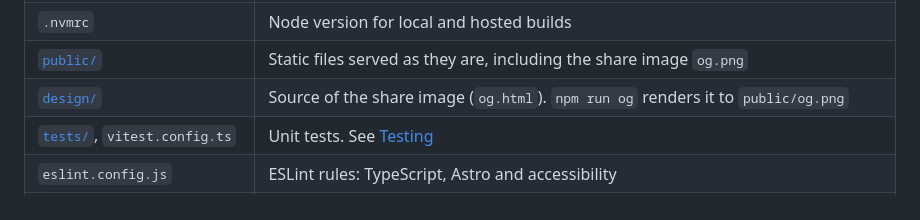
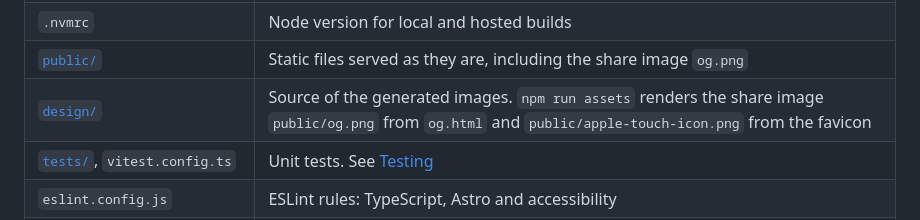
Before and after one commit to FilipRokita/filiprokita.com, a Markdown page: docs/repo-layout.md, the part around the change. Rendered like a GitHub page.

```diff
--- a/docs/repo-layout.md
+++ b/docs/repo-layout.md
@@ -17,7 +17,7 @@ What every entry in the repository root is for.
 | `package.json`, `package-lock.json` | Dependencies and npm scripts |
 | `.nvmrc` | Node version for local and hosted builds |
 | [`public/`](../public/) | Static files served as they are, including the share image `og.png` |
-| [`design/`](../design/) | Source of the share image (`og.html`). `npm run og` renders it to `public/og.png` |
+| [`design/`](../design/) | Source of the generated images. `npm run assets` renders the share image `public/og.png` from `og.html` and `public/apple-touch-icon.png` from the favicon |
 | [`tests/`](../tests/), `vitest.config.ts` | Unit tests. See [Testing](testing.md) |
 | `eslint.config.js` | ESLint rules: TypeScript, Astro and accessibility |
 | `.prettierrc.mjs`, `.prettierignore` | Prettier settings and what it skips |
```
Also changed, not shown: README.md (+9 -9 lines), docs/architecture.md (+1 -1 lines), docs/brand/preview.png (added), public/apple-touch-icon.png (added), public/og.png, 8 other files.
